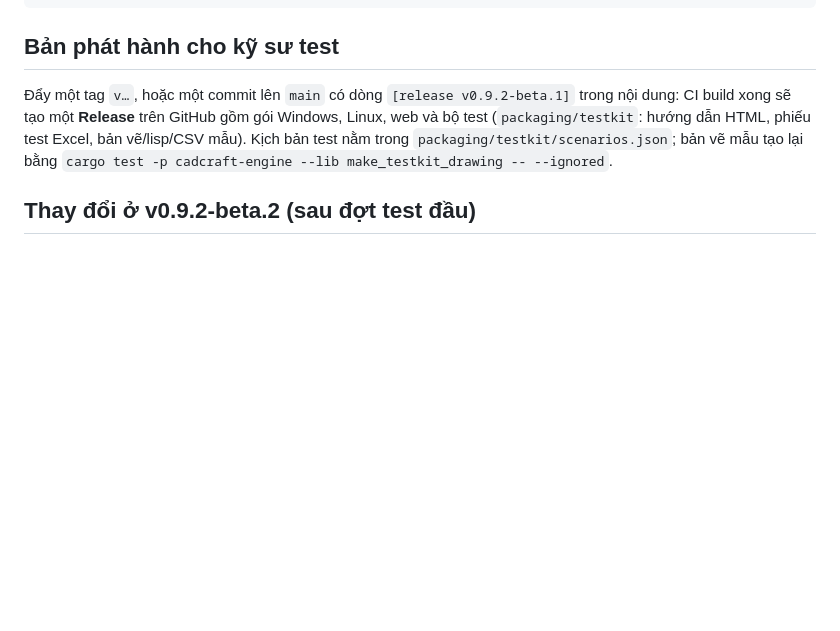
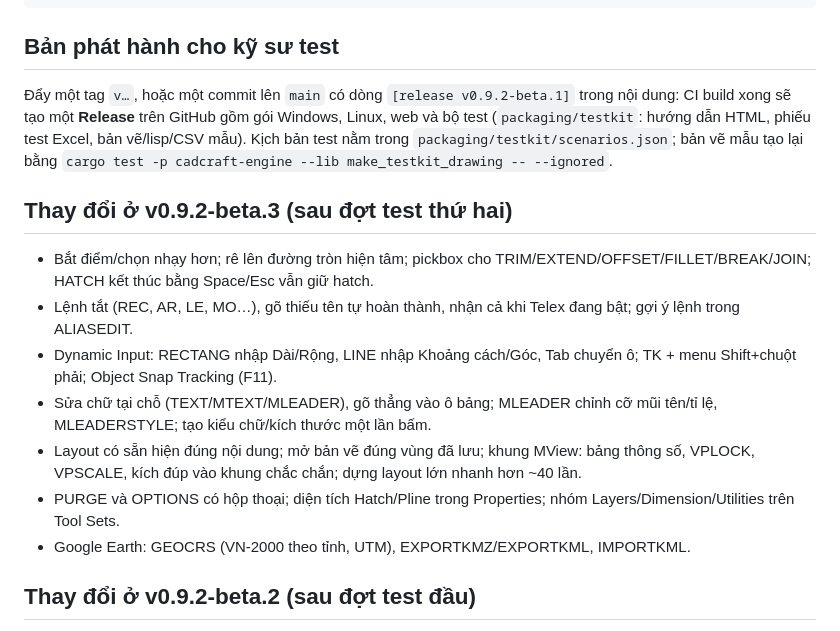
Before and after one commit to maitrieuquang-max/VNCCAD, a Markdown page: VNCCAD.md, the part around the change. Drawn GitHub-style; blank space fills up the shorter version.

Commit message:
Release notes for v0.9.2-beta.3
[release v0.9.2-beta.3]

Co-Authored-By: Claude Opus 5.5 <noreply@anthropic.com>
Claude-Session: https://claude.ai/code/session_017DsmP9pE8oohywtgfSUVVg

```diff
--- a/VNCCAD.md
+++ b/VNCCAD.md
@@ -189,6 +189,16 @@ trunk serve                  # chạy thử tại http://127.0.0.1:8771
 
 Đẩy một tag `v…`, hoặc một commit lên `main` có dòng `[release v0.9.2-beta.1]` trong nội dung: CI build xong sẽ tạo một **Release** trên GitHub gồm gói Windows, Linux, web và bộ test (`packaging/testkit`: hướng dẫn HTML, phiếu test Excel, bản vẽ/lisp/CSV mẫu). Kịch bản test nằm trong `packaging/testkit/scenarios.json`; bản vẽ mẫu tạo lại bằng `cargo test -p cadcraft-engine --lib make_testkit_drawing -- --ignored`.
 
+## Thay đổi ở v0.9.2-beta.3 (sau đợt test thứ hai)
+
+- Bắt điểm/chọn nhạy hơn; rê lên đường tròn hiện tâm; pickbox cho TRIM/EXTEND/OFFSET/FILLET/BREAK/JOIN; HATCH kết thúc bằng Space/Esc vẫn giữ hatch.
+- Lệnh tắt (REC, AR, LE, MO…), gõ thiếu tên tự hoàn thành, nhận cả khi Telex đang bật; gợi ý lệnh trong ALIASEDIT.
+- Dynamic Input: RECTANG nhập Dài/Rộng, LINE nhập Khoảng cách/Góc, Tab chuyển ô; TK + menu Shift+chuột phải; Object Snap Tracking (F11).
+- Sửa chữ tại chỗ (TEXT/MTEXT/MLEADER), gõ thẳng vào ô bảng; MLEADER chỉnh cỡ mũi tên/tỉ lệ, MLEADERSTYLE; tạo kiểu chữ/kích thước một lần bấm.
+- Layout có sẵn hiện đúng nội dung; mở bản vẽ đúng vùng đã lưu; khung MView: bảng thông số, VPLOCK, VPSCALE, kích đúp vào khung chắc chắn; dựng layout lớn nhanh hơn ~40 lần.
+- PURGE và OPTIONS có hộp thoại; diện tích Hatch/Pline trong Properties; nhóm Layers/Dimension/Utilities trên Tool Sets.
+- Google Earth: GEOCRS (VN-2000 theo tỉnh, UTM), EXPORTKMZ/EXPORTKML, IMPORTKML.
+
 ## Thay đổi ở v0.9.2-beta.2 (sau đợt test đầu)
 
 - Click, quét chọn: tác dụng ngay khi nhấn chuột (một lần là được), kéo-thả để quét khung; quét cắt (crossing) không còn kéo theo kích thước bên cạnh.
```
